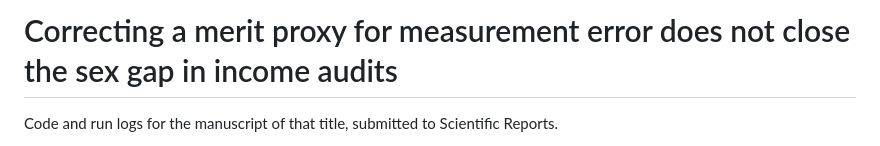
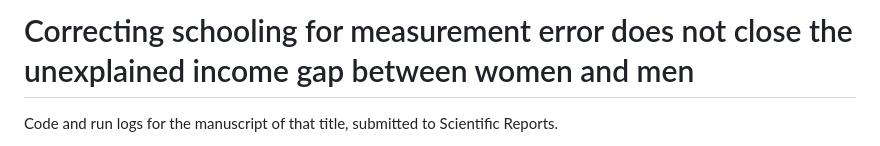
Before and after one commit to albakhrani/merit-proxy-audit, a Markdown page: README.md, the part around the change. GitHub-like rendering.

```diff
--- a/README.md
+++ b/README.md
@@ -1,4 +1,4 @@
-# Correcting a merit proxy for measurement error does not close the sex gap in income audits
+# Correcting schooling for measurement error does not close the unexplained income gap between women and men
 
 Code and run logs for the manuscript of that title, submitted to Scientific Reports.
 
```
